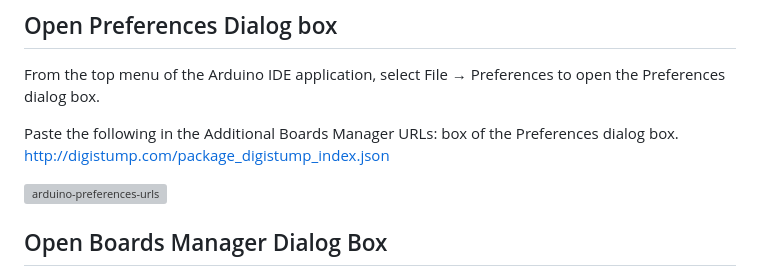
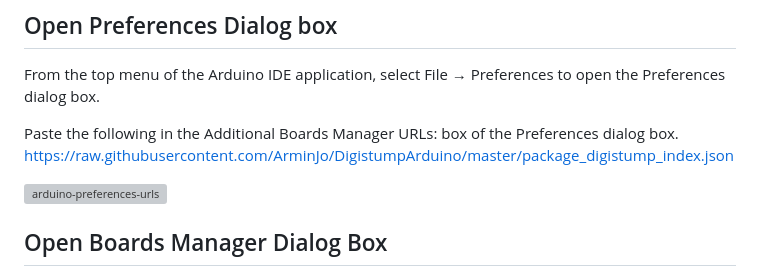
Before and after one commit to wocsa/WOCSA_Ethical_Hacking_Workshop, a Markdown page: Bad USB/Installation/InstallArduinoIDELinux.md, the part around the change. GitHub-like rendering; grey boxes are pictures that could not be loaded.

Commit message:
chore: Update Arduino IDE installation instructions with new board manager URL

```diff
--- a/Bad USB/Installation/InstallArduinoIDELinux.md
+++ b/Bad USB/Installation/InstallArduinoIDELinux.md
@@ -6,7 +6,7 @@ Go to the Arduino website then [download and install the Arduino IDE](https://ww
 From the top menu of the Arduino IDE application, select File → Preferences to open the Preferences dialog box.
 
 Paste the following in the Additional Boards Manager URLs: box of the Preferences dialog box.
-http://digistump.com/package_digistump_index.json
+https://raw.githubusercontent.com/ArminJo/DigistumpArduino/master/package_digistump_index.json
 
 ![arduino-preferences-urls](./InstallArduinoIDE/arduino-preferences-urls.png "arduino-preferences-urls")
 
```
Also changed, not shown: Bad USB/Installation/InstallArduinoIDEWindows.md (+1 -1 lines).
